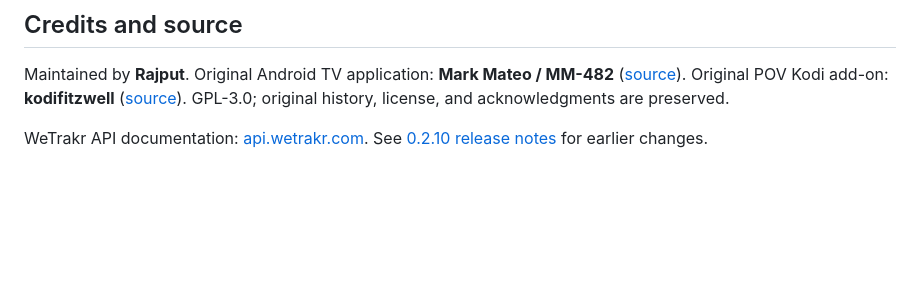
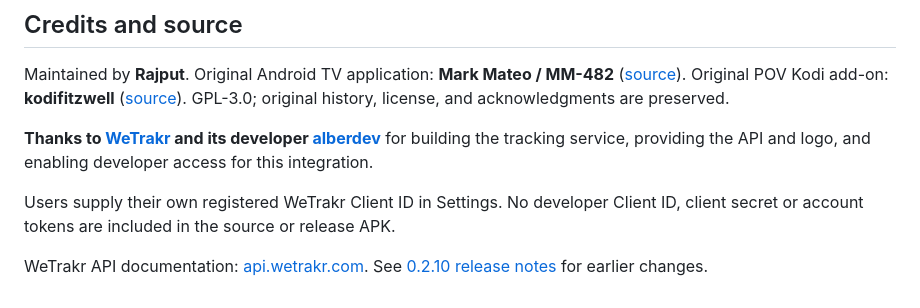
Before and after one commit to Abubakar-Waheed/pov-rajput-android-tv, a Markdown page: docs/RELEASE_NOTES.md, the part around the change. GitHub-like rendering; blank space fills up the shorter version.

```diff
--- a/docs/RELEASE_NOTES.md
+++ b/docs/RELEASE_NOTES.md
@@ -12,4 +12,8 @@
 
 Maintained by **Rajput**. Original Android TV application: **Mark Mateo / MM-482** ([source](https://github.com/MM-482/pov-android-tv)). Original POV Kodi add-on: **kodifitzwell** ([source](https://github.com/kodifitzwell/repo)). GPL-3.0; original history, license, and acknowledgments are preserved.
 
+**Thanks to [WeTrakr](https://wetrakr.com/) and its developer [alberdev](https://www.reddit.com/user/alberdev/)** for building the tracking service, providing the API and logo, and enabling developer access for this integration.
+
+Users supply their own registered WeTrakr Client ID in Settings. No developer Client ID, client secret or account tokens are included in the source or release APK.
+
 WeTrakr API documentation: [api.wetrakr.com](https://api.wetrakr.com/). See [0.2.10 release notes](RELEASE_NOTES_0.2.10.md) for earlier changes.
```
Also changed, not shown: README.md (+19 -2 lines), docs/screenshots/continue-watching.png, docs/screenshots/wetrakr-library.png (added), docs/screenshots/wetrakr-liked-lists.png (added), docs/screenshots/wetrakr-settings.png (added), 4 other files.
